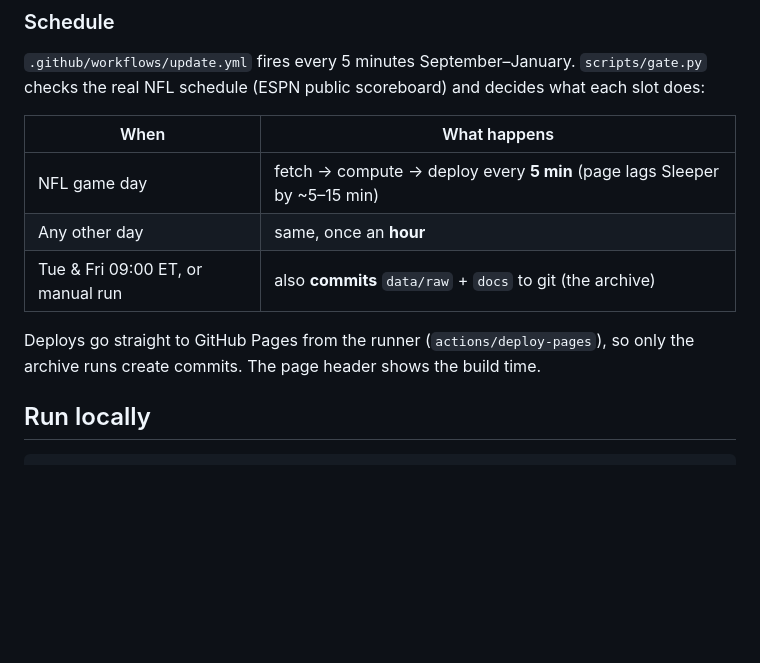
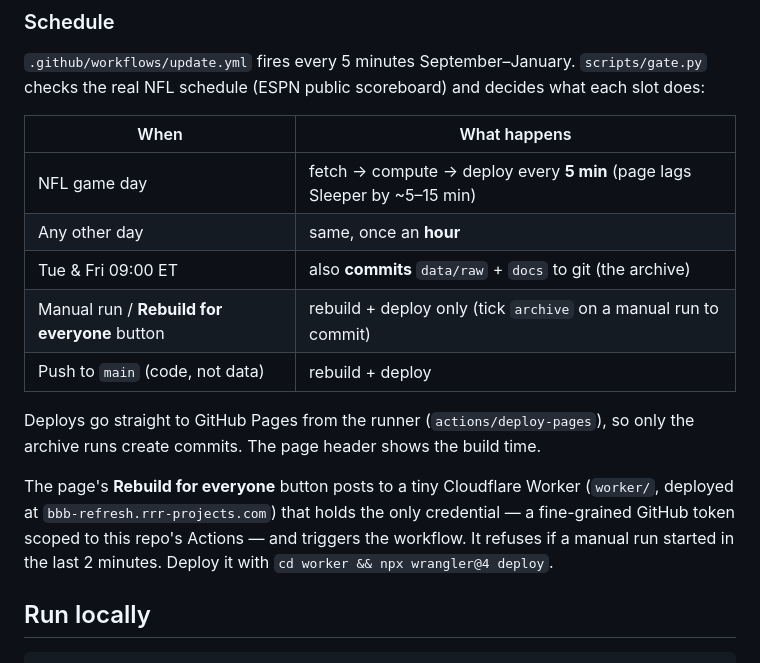
Before and after one commit to Rag30/best-ball-butts, a Markdown page: README.md, the part around the change. GitHub-like rendering; blank space fills up the shorter version.

Commit message:
README: document the rebuild button, Worker, and run modes
Co-Authored-By: Claude Fable 5.1 <noreply@anthropic.com>

```diff
--- a/README.md
+++ b/README.md
@@ -48,10 +48,17 @@ checks the real NFL schedule (ESPN public scoreboard) and decides what each slot
 |---|---|
 | NFL game day | fetch → compute → deploy every **5 min** (page lags Sleeper by ~5–15 min) |
 | Any other day | same, once an **hour** |
-| Tue & Fri 09:00 ET, or manual run | also **commits** `data/raw` + `docs` to git (the archive) |
+| Tue & Fri 09:00 ET | also **commits** `data/raw` + `docs` to git (the archive) |
+| Manual run / **Rebuild for everyone** button | rebuild + deploy only (tick `archive` on a manual run to commit) |
+| Push to `main` (code, not data) | rebuild + deploy |
 
 Deploys go straight to GitHub Pages from the runner (`actions/deploy-pages`), so only the
 archive runs create commits. The page header shows the build time.
+
+The page's **Rebuild for everyone** button posts to a tiny Cloudflare Worker (`worker/`,
+deployed at `bbb-refresh.rrr-projects.com`) that holds the only credential — a fine-grained
+GitHub token scoped to this repo's Actions — and triggers the workflow. It refuses if a manual
+run started in the last 2 minutes. Deploy it with `cd worker && npx wrangler@4 deploy`.
 
 ## Run locally
 
```
